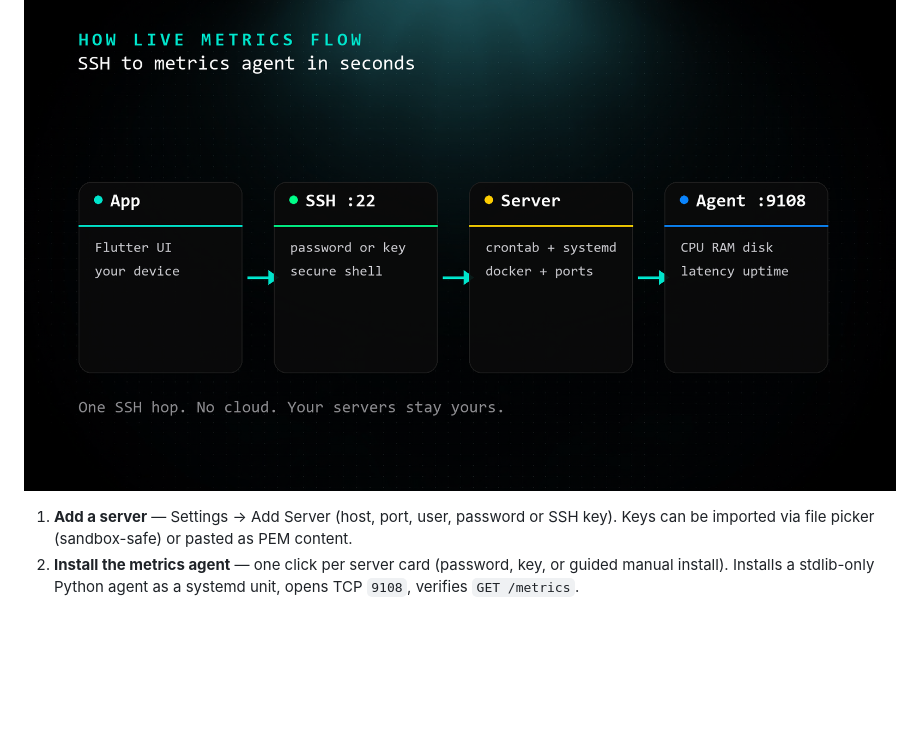
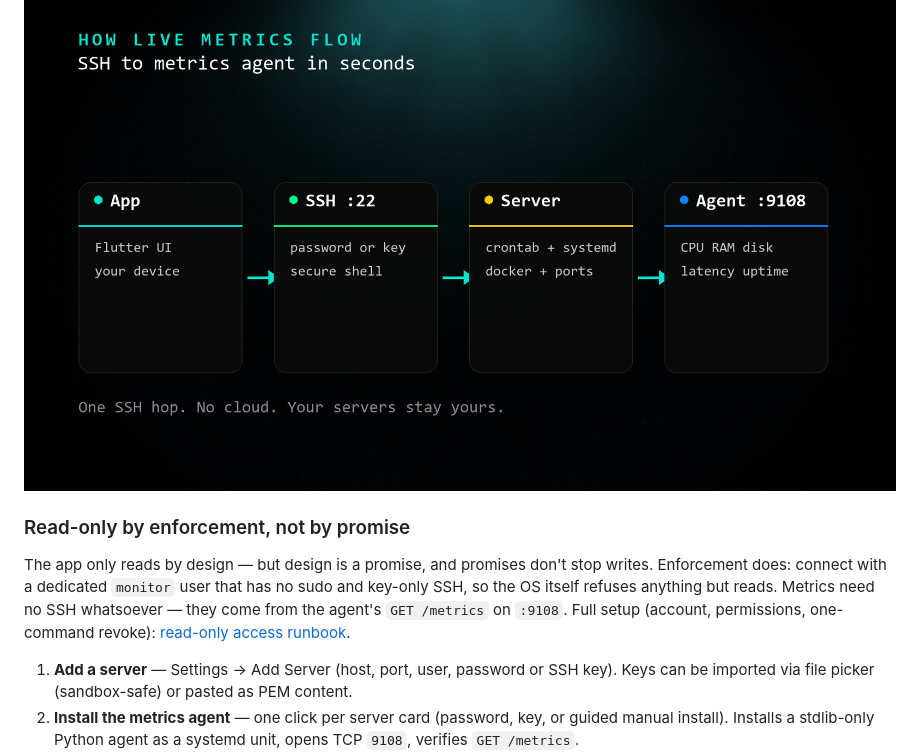
Before and after one commit to alfirus/mycontrolpanel, a Markdown page: README.md, the part around the change. Drawn GitHub-style; blank space fills up the shorter version.

````diff
--- a/README.md
+++ b/README.md
@@ -93,6 +93,15 @@ Cronjobs (each capped at 10 with a **View All** full-list screen), and Actions
 ```
 
 ![SSH to metrics-agent flow](docs/infographics/ssh-agent-flow.png)
+
+### Read-only by enforcement, not by promise
+
+The app only reads by design — but design is a promise, and promises don't
+stop writes. Enforcement does: connect with a dedicated `monitor` user that
+has no sudo and key-only SSH, so the OS itself refuses anything but reads.
+Metrics need no SSH whatsoever — they come from the agent's `GET /metrics`
+on `:9108`. Full setup (account, permissions, one-command revoke):
+[read-only access runbook](docs/runbooks/read-only-access.md).
 
 1. **Add a server** — Settings → Add Server (host, port, user, password or SSH key).
    Keys can be imported via file picker (sandbox-safe) or pasted as PEM content.
````
Also changed, not shown: docs/runbooks/read-only-access.md (added, +109 -0 lines).
